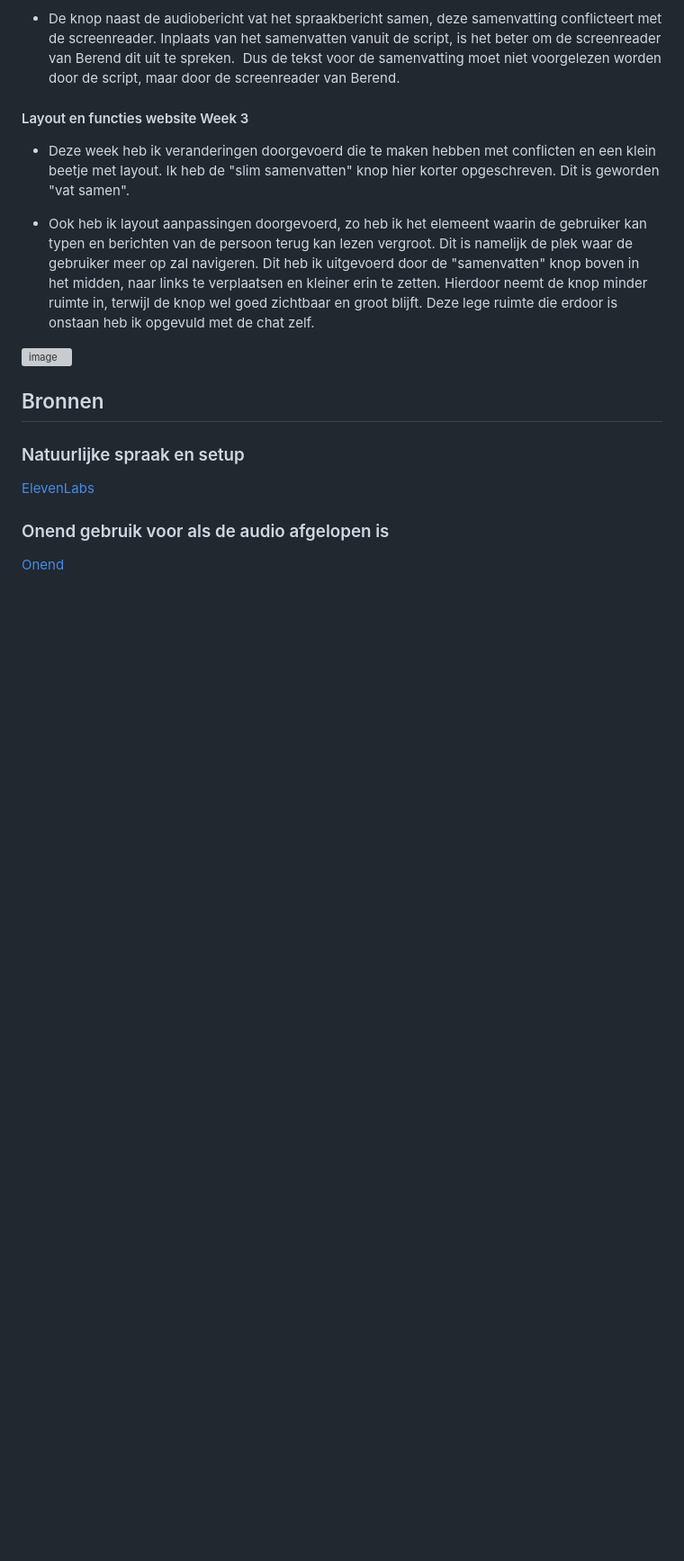
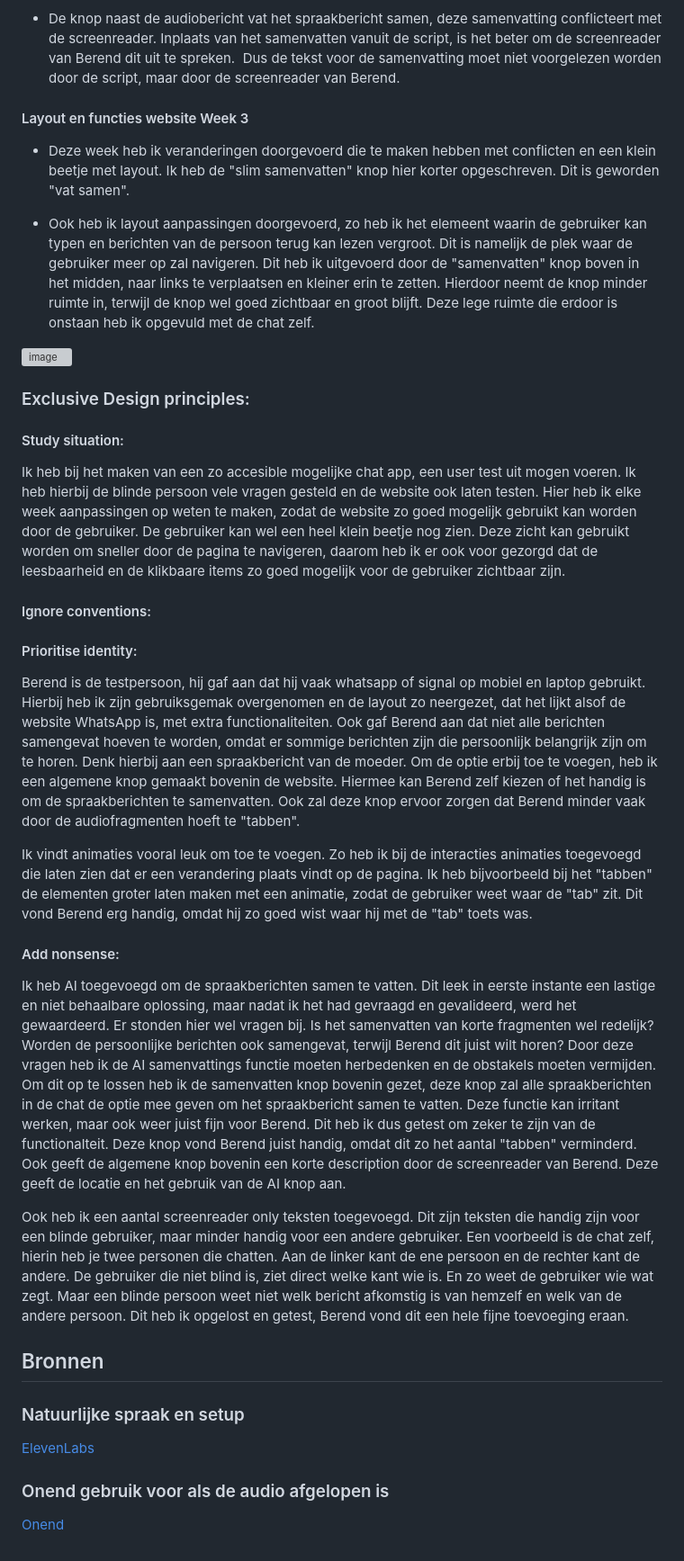
Before and after one commit to Braham3030/HCD_WebDev, a Markdown page: README.md, the part around the change. Shown at 90% size. Drawn GitHub-style; blank space fills up the shorter version; grey boxes are pictures that could not be loaded.

Commit message:
Enhance README with exclusive design principles
Added exclusive design principles based on user testing with a visually impaired individual, detailing accessibility features and user feedback.

```diff
--- a/README.md
+++ b/README.md
@@ -219,6 +219,27 @@ Voor volgende week wil ik de AI samenvatten erin werkend verwerken, zodat dit ge
 <img width="1512" height="862" alt="image" src="https://github.com/user-attachments/assets/40177146-8592-4c57-9861-54e6f26d19cf" />
 
 
+### Exclusive Design principles:
+
+#### Study situation:
+Ik heb bij het maken van een zo accesible mogelijke chat app, een user test uit mogen voeren. Ik heb hierbij de blinde persoon vele vragen gesteld en de website ook laten testen. Hier heb ik elke week aanpassingen op weten te maken, zodat de website zo goed mogelijk gebruikt kan worden door de gebruiker. De gebruiker kan wel een heel klein beetje nog zien. Deze zicht kan gebruikt worden om sneller door de pagina te navigeren, daarom heb ik er ook voor gezorgd dat de leesbaarheid en de klikbaare items zo goed mogelijk voor de gebruiker zichtbaar zijn.
+
+#### Ignore conventions:
+
+
+#### Prioritise identity:
+
+Berend is de testpersoon, hij gaf aan dat hij vaak whatsapp of signal op mobiel en laptop gebruikt. Hierbij heb ik zijn gebruiksgemak overgenomen en de layout zo neergezet, dat het lijkt alsof de website WhatsApp is, met extra functionaliteiten. Ook gaf Berend aan dat niet alle berichten samengevat hoeven te worden, omdat er sommige berichten zijn die persoonlijk belangrijk zijn om te horen. Denk hierbij aan een spraakbericht van de moeder. Om de optie erbij toe te voegen, heb ik een algemene knop gemaakt bovenin de website. Hiermee kan Berend zelf kiezen of het handig is om de spraakberichten te samenvatten. Ook zal deze knop ervoor zorgen dat Berend minder vaak door de audiofragmenten hoeft te "tabben".
+
+Ik vindt animaties vooral leuk om toe te voegen. Zo heb ik bij de interacties animaties toegevoegd die laten zien dat er een verandering plaats vindt op de pagina. Ik heb bijvoorbeeld bij het "tabben" de elementen groter laten maken met een animatie, zodat de gebruiker weet waar de "tab" zit. Dit vond Berend erg handig, omdat hij zo goed wist waar hij met de "tab" toets was.
+
+#### Add nonsense:
+
+Ik heb AI toegevoegd om de spraakberichten samen te vatten. Dit leek in eerste instante een lastige en niet behaalbare oplossing, maar nadat ik het had gevraagd en gevalideerd, werd het gewaardeerd. Er stonden hier wel vragen bij. Is het samenvatten van korte fragmenten wel redelijk? Worden de persoonlijke berichten ook samengevat, terwijl Berend dit juist wilt horen? Door deze vragen heb ik de AI samenvattings functie moeten herbedenken en de obstakels moeten vermijden. Om dit op te lossen heb ik de samenvatten knop bovenin gezet, deze knop zal alle spraakberichten in de chat de optie mee geven om het spraakbericht samen te vatten. Deze functie kan irritant werken, maar ook weer juist fijn voor Berend. Dit heb ik dus getest om zeker te zijn van de functionalteit. Deze knop vond Berend juist handig, omdat dit zo het aantal "tabben" verminderd. Ook geeft de algemene knop bovenin een korte description door de screenreader van Berend. Deze geeft de locatie en het gebruik van de AI knop aan.
+
+Ook heb ik een aantal screenreader only teksten toegevoegd. Dit zijn teksten die handig zijn voor een blinde gebruiker, maar minder handig voor een andere gebruiker. Een voorbeeld is de chat zelf, hierin heb je twee personen die chatten. Aan de linker kant de ene persoon en de rechter kant de andere. De gebruiker die niet blind is, ziet direct welke kant wie is. En zo weet de gebruiker wie wat zegt. Maar een blinde persoon weet niet welk bericht afkomstig is van hemzelf en welk van de andere persoon. Dit heb ik opgelost en getest, Berend vond dit een hele fijne toevoeging eraan.
+
+
 ## Bronnen
 
 ### Natuurlijke spraak en setup
```
